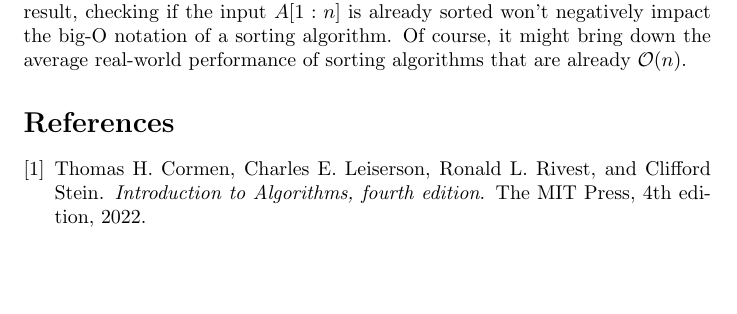
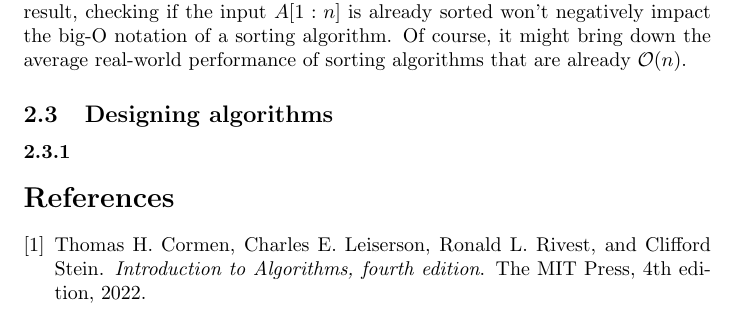
Before and after one commit to ChristianMBoyd/introduction-to-algorithms, a LaTeX paper (solutions.tex, which reads chapters/2-getting-started/2-3-designing-algorithms.tex, chapters/2-getting-started/chapter-2.tex): part of page 7 of 7, cut so that both start at the same text, the shorter picture padded with empty space. Compiled offline with pdfLaTeX.

Commit message:
Add section-2-3 (WIP)

```diff
--- /dev/null
+++ b/chapters/2-getting-started/2-3-designing-algorithms.tex
@@ -0,0 +1,3 @@
+\subsection{Designing algorithms}
+
+\subsubsection{}
--- a/chapters/2-getting-started/chapter-2.tex
+++ b/chapters/2-getting-started/chapter-2.tex
@@ -3,3 +3,5 @@
 \input{chapters/2-getting-started/2-1-insertion-sort.tex}
 
 \input{chapters/2-getting-started/2-2-analyzing-algorithms.tex}
+
+\input{chapters/2-getting-started/2-3-designing-algorithms.tex}
```
